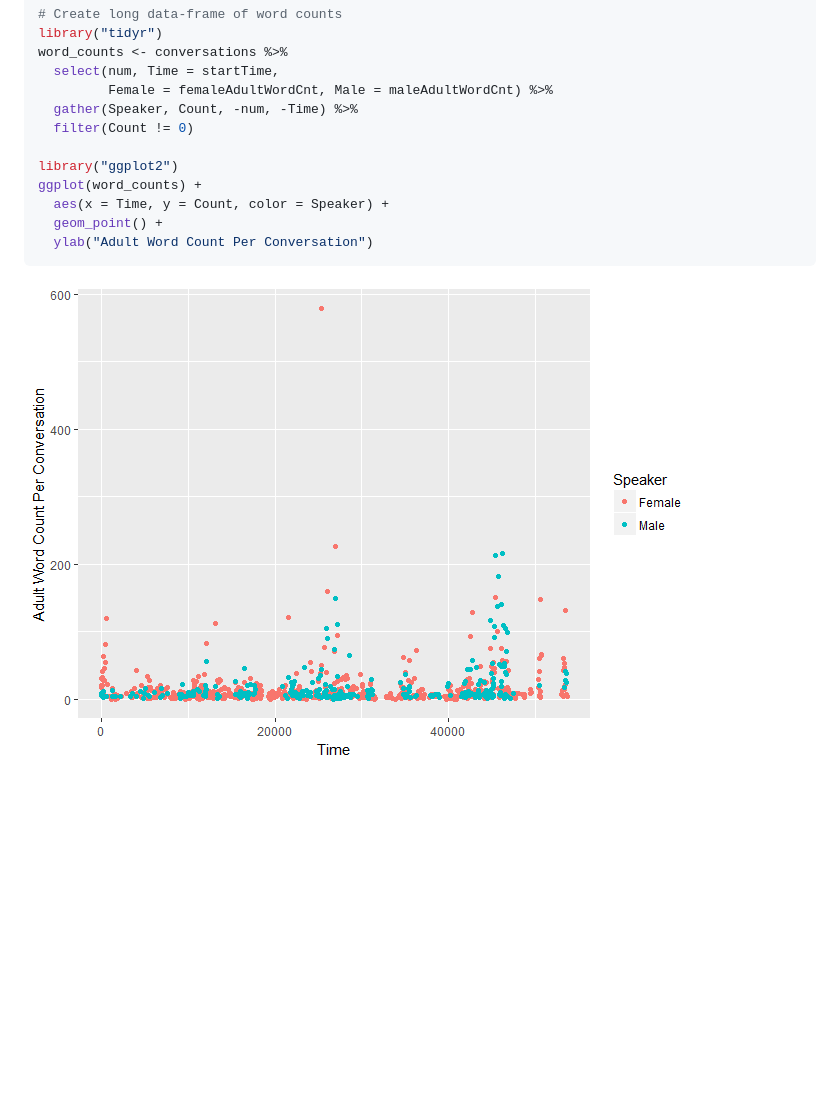
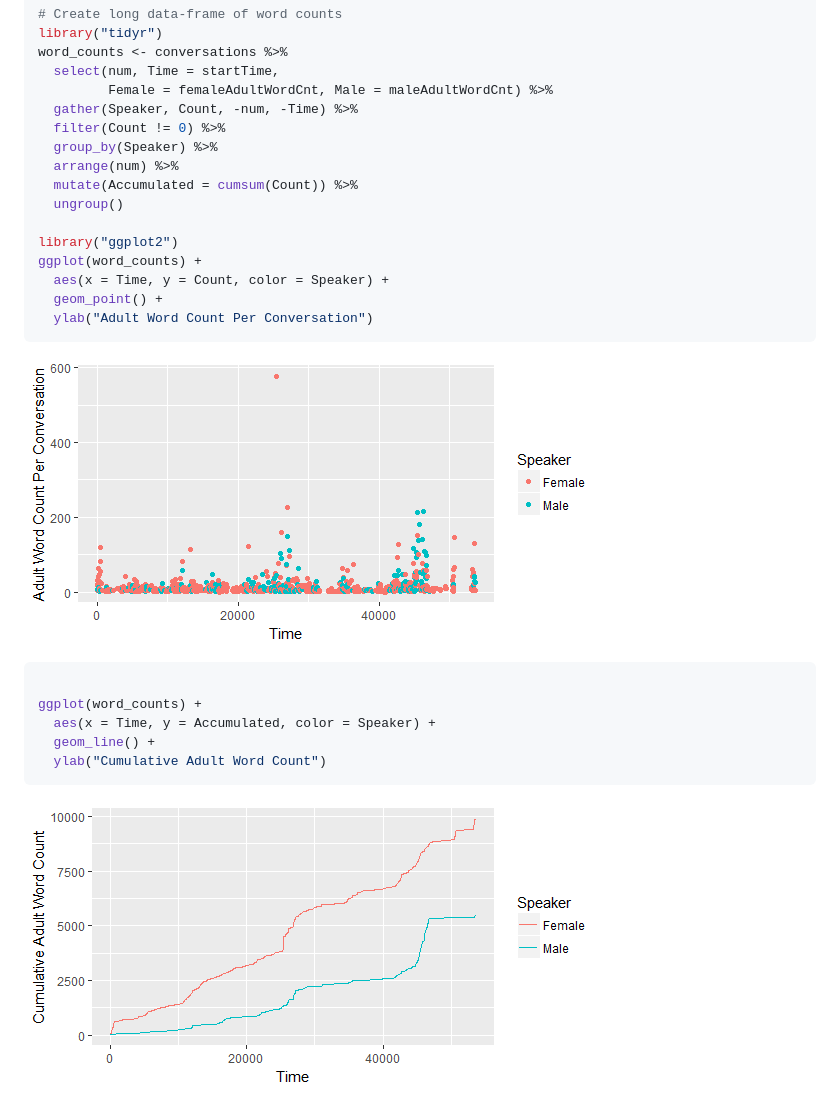
Before and after one commit to HomeBankCode/rlena, a Markdown page: README.md, the part around the change. Drawn GitHub-style; pictures changed too: fig/README-conversation-demo-1.png, fig/README-conversation-demo-2.png (added); blank space fills up the shorter version.

Commit message:
add another figure to readme

````diff
--- a/README.md
+++ b/README.md
@@ -76,7 +76,11 @@ word_counts <- conversations %>%
   select(num, Time = startTime,
          Female = femaleAdultWordCnt, Male = maleAdultWordCnt) %>%
   gather(Speaker, Count, -num, -Time) %>%
-  filter(Count != 0)
+  filter(Count != 0) %>%
+  group_by(Speaker) %>%
+  arrange(num) %>%
+  mutate(Accumulated = cumsum(Count)) %>%
+  ungroup()
 
 library("ggplot2")
 ggplot(word_counts) +
@@ -86,3 +90,13 @@ ggplot(word_counts) +
 ```
 
 ![](fig/README-conversation-demo-1.png)
+
+``` r
+
+ggplot(word_counts) +
+  aes(x = Time, y = Accumulated, color = Speaker) +
+  geom_line() +
+  ylab("Cumulative Adult Word Count")
+```
+
+![](fig/README-conversation-demo-2.png)
````
Also changed, not shown: 1 other file.
